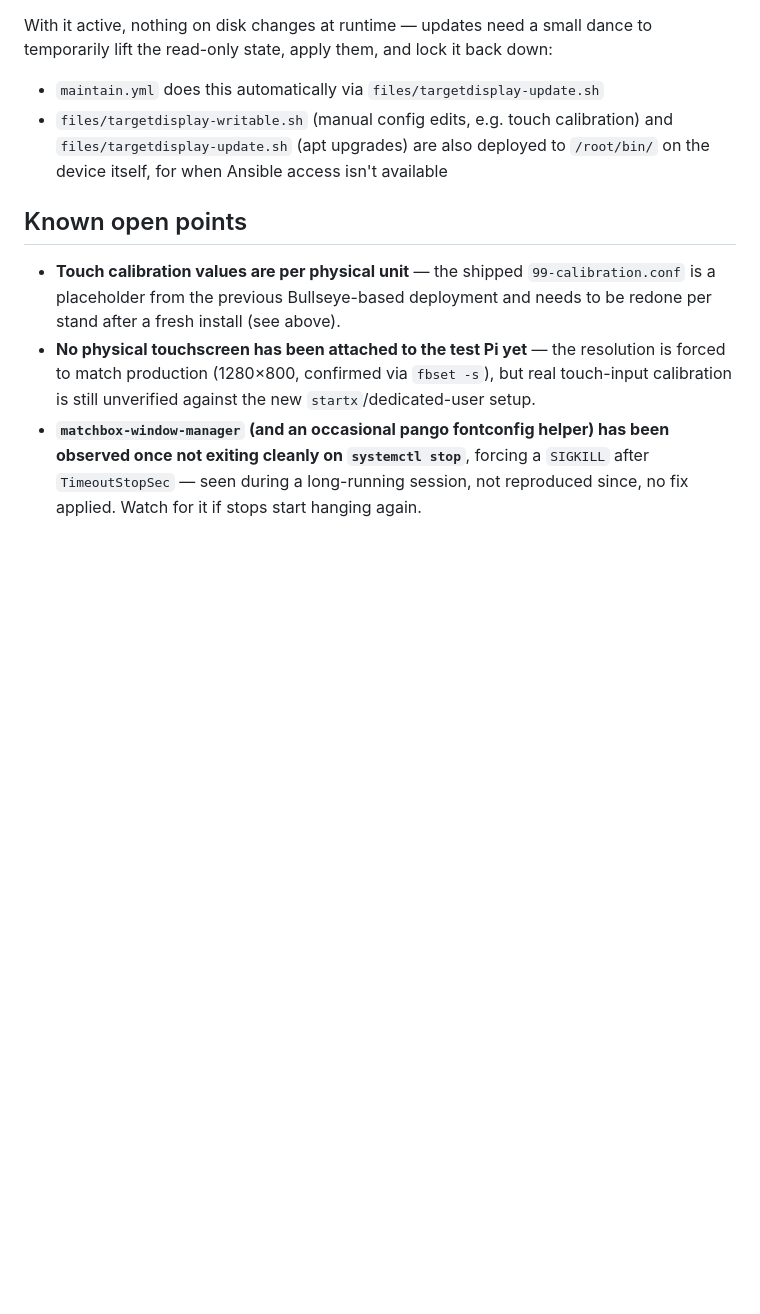
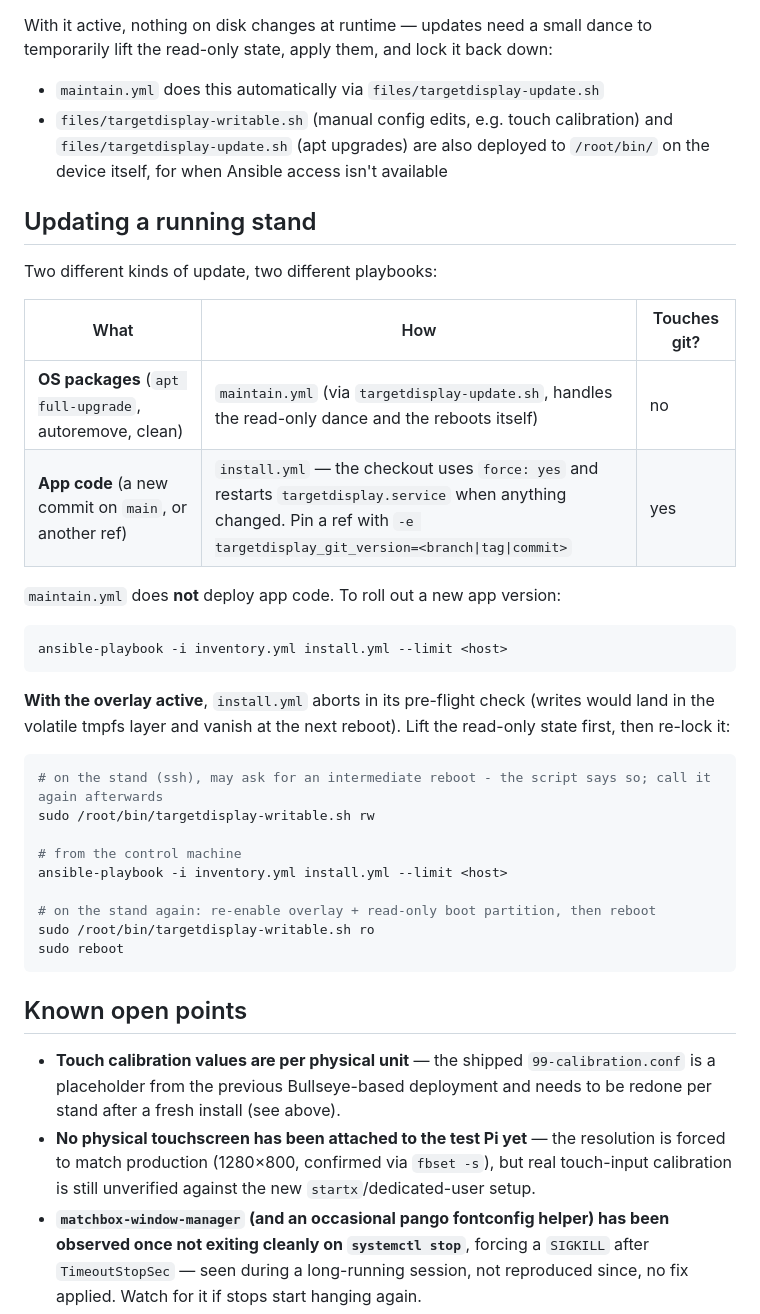
Before and after one commit to SGTittmoning/TargetDisplay, a Markdown page: ansible/README.md, the part around the change. Drawn GitHub-style; blank space fills up the shorter version.

````diff
--- a/ansible/README.md
+++ b/ansible/README.md
@@ -62,6 +62,35 @@ With it active, nothing on disk changes at runtime — updates need a small danc
 - `maintain.yml` does this automatically via `files/targetdisplay-update.sh`
 - `files/targetdisplay-writable.sh` (manual config edits, e.g. touch calibration) and `files/targetdisplay-update.sh` (apt upgrades) are also deployed to `/root/bin/` on the device itself, for when Ansible access isn't available
 
+## Updating a running stand
+
+Two different kinds of update, two different playbooks:
+
+| What | How | Touches git? |
+|---|---|---|
+| **OS packages** (`apt full-upgrade`, autoremove, clean) | `maintain.yml` (via `targetdisplay-update.sh`, handles the read-only dance and the reboots itself) | no |
+| **App code** (a new commit on `main`, or another ref) | `install.yml` — the checkout uses `force: yes` and restarts `targetdisplay.service` when anything changed. Pin a ref with `-e targetdisplay_git_version=<branch\|tag\|commit>` | yes |
+
+`maintain.yml` does **not** deploy app code. To roll out a new app version:
+
+```bash
+ansible-playbook -i inventory.yml install.yml --limit <host>
+```
+
+**With the overlay active**, `install.yml` aborts in its pre-flight check (writes would land in the volatile tmpfs layer and vanish at the next reboot). Lift the read-only state first, then re-lock it:
+
+```bash
+# on the stand (ssh), may ask for an intermediate reboot - the script says so; call it again afterwards
+sudo /root/bin/targetdisplay-writable.sh rw
+
+# from the control machine
+ansible-playbook -i inventory.yml install.yml --limit <host>
+
+# on the stand again: re-enable overlay + read-only boot partition, then reboot
+sudo /root/bin/targetdisplay-writable.sh ro
+sudo reboot
+```
+
 ## Known open points
 
 - **Touch calibration values are per physical unit** — the shipped `99-calibration.conf` is a placeholder from the previous Bullseye-based deployment and needs to be redone per stand after a fresh install (see above).
````
Also changed, not shown: docs/FRESH_INSTALL.md (+39 -1 lines).
